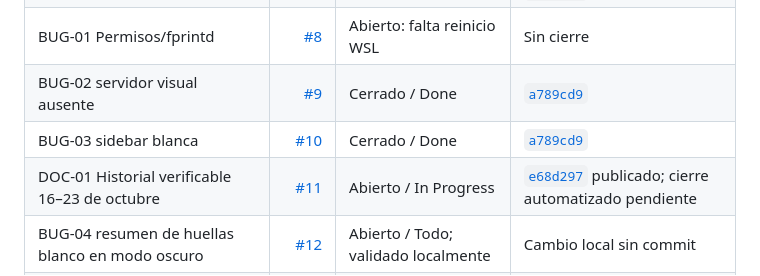
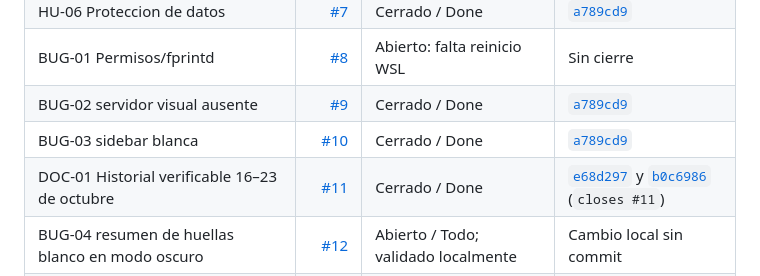
Before and after one commit to cannalombia/SistemaDeAsistenciaADSO, a Markdown page: ENTREGA.md, the part around the change. Rendered like a GitHub page.

```diff
--- a/ENTREGA.md
+++ b/ENTREGA.md
@@ -18,7 +18,7 @@
 | BUG-01 Permisos/fprintd | [#8](https://github.com/cannalombia/SistemaDeAsistenciaADSO/issues/8) | Abierto: falta reinicio WSL | Sin cierre |
 | BUG-02 servidor visual ausente | [#9](https://github.com/cannalombia/SistemaDeAsistenciaADSO/issues/9) | Cerrado / Done | [`a789cd9`](https://github.com/cannalombia/SistemaDeAsistenciaADSO/commit/a789cd9) |
 | BUG-03 sidebar blanca | [#10](https://github.com/cannalombia/SistemaDeAsistenciaADSO/issues/10) | Cerrado / Done | [`a789cd9`](https://github.com/cannalombia/SistemaDeAsistenciaADSO/commit/a789cd9) |
-| DOC-01 Historial verificable 16–23 de octubre | [#11](https://github.com/cannalombia/SistemaDeAsistenciaADSO/issues/11) | Abierto / In Progress | [`e68d297`](https://github.com/cannalombia/SistemaDeAsistenciaADSO/commit/e68d2974ba856d8c31951078424ac41c12b2acb0) publicado; cierre automatizado pendiente |
+| DOC-01 Historial verificable 16–23 de octubre | [#11](https://github.com/cannalombia/SistemaDeAsistenciaADSO/issues/11) | Cerrado / Done | [`e68d297`](https://github.com/cannalombia/SistemaDeAsistenciaADSO/commit/e68d2974ba856d8c31951078424ac41c12b2acb0) y [`b0c6986`](https://github.com/cannalombia/SistemaDeAsistenciaADSO/commit/b0c698663c30196f1ae0e3d4ce01eeb0a03dbe38) (`closes #11`) |
 | BUG-04 resumen de huellas blanco en modo oscuro | [#12](https://github.com/cannalombia/SistemaDeAsistenciaADSO/issues/12) | Abierto / Todo; validado localmente | Cambio local sin commit |
 | BUG-05 telemetria biometrica blanca en modo oscuro | [#13](https://github.com/cannalombia/SistemaDeAsistenciaADSO/issues/13) | Abierto / Todo; validado localmente | Cambio local sin commit |
 
```
Also changed, not shown: planeacion/backlog.md (+2 -2 lines), planeacion/historial_16_al_21_octubre.md (+2 -0 lines).
